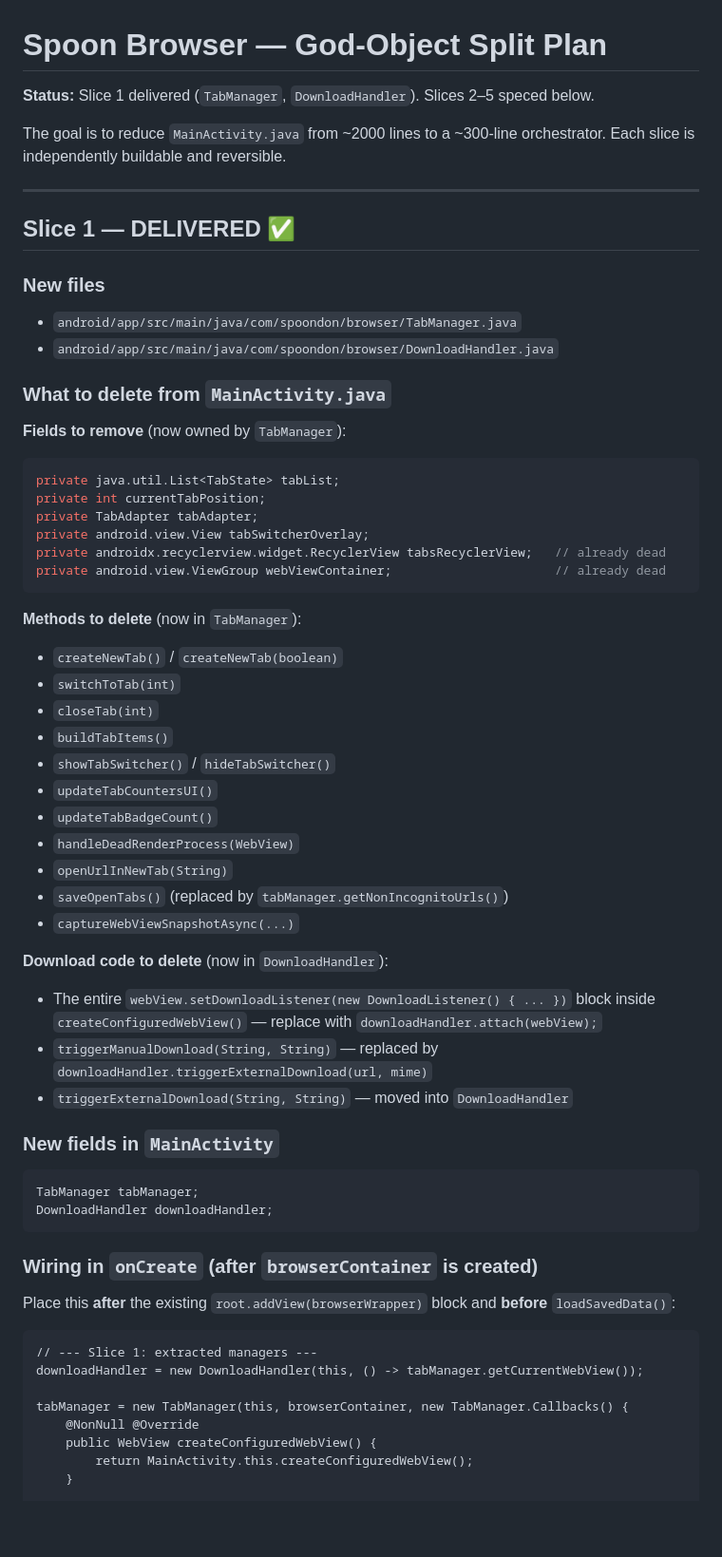
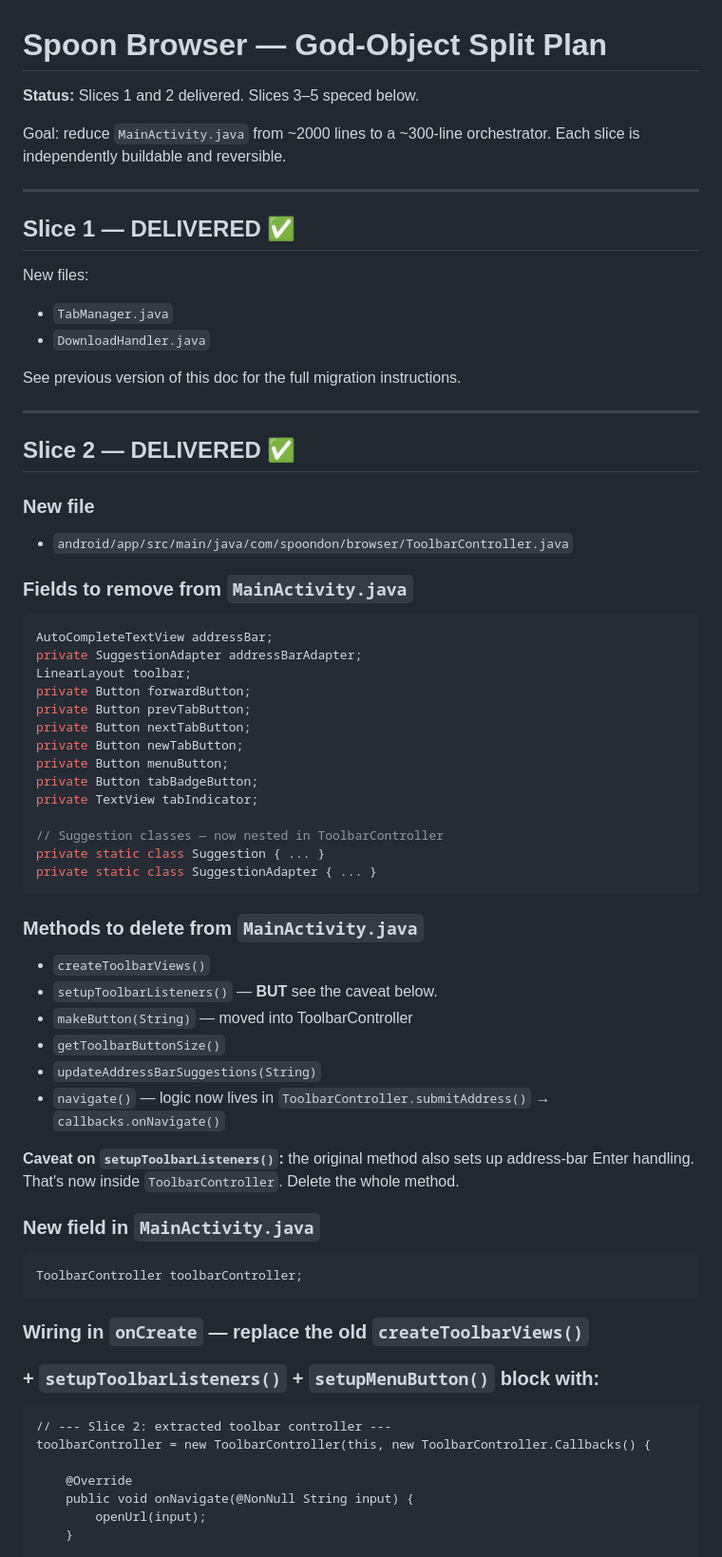
Before and after one commit to SpoonDon/spoon-browser, a Markdown page: REFACTORING.md, the part around one of its changes. Shown at 95% size. GitHub-like rendering; blank space fills up the shorter version.

````diff
--- a/REFACTORING.md
+++ b/REFACTORING.md
@@ -1,73 +1,77 @@
 # Spoon Browser — God-Object Split Plan
 
-**Status:** Slice 1 delivered (`TabManager`, `DownloadHandler`).
-Slices 2–5 speced below.
+**Status:** Slices 1 and 2 delivered.
+Slices 3–5 speced below.
 
-The goal is to reduce `MainActivity.java` from ~2000 lines to a ~300-line
-orchestrator. Each slice is independently buildable and reversible.
+Goal: reduce `MainActivity.java` from ~2000 lines to a ~300-line orchestrator.
+Each slice is independently buildable and reversible.
 
 ---
 
 ## Slice 1 — DELIVERED ✅
 
-### New files
-- `android/app/src/main/java/com/spoondon/browser/TabManager.java`
-- `android/app/src/main/java/com/spoondon/browser/DownloadHandler.java`
+New files:
+- `TabManager.java`
+- `DownloadHandler.java`
 
-### What to delete from `MainActivity.java`
+See previous version of this doc for the full migration instructions.
 
-**Fields to remove** (now owned by `TabManager`):
+---
+
+## Slice 2 — DELIVERED ✅
+
+### New file
+- `android/app/src/main/java/com/spoondon/browser/ToolbarController.java`
+
+### Fields to remove from `MainActivity.java`
+
 ```java
-private java.util.List<TabState> tabList;
-private int currentTabPosition;
-private TabAdapter tabAdapter;
-private android.view.View tabSwitcherOverlay;
-private androidx.recyclerview.widget.RecyclerView tabsRecyclerView;   // already dead
-private android.view.ViewGroup webViewContainer;                      // already dead
+AutoCompleteTextView addressBar;
+private SuggestionAdapter addressBarAdapter;
+LinearLayout toolbar;
+private Button forwardButton;
+private Button prevTabButton;
+private Button nextTabButton;
+private Button newTabButton;
+private Button menuButton;
+private Button tabBadgeButton;
+private TextView tabIndicator;
+
+// Suggestion classes — now nested in ToolbarController
+private static class Suggestion { ... }
+private static class SuggestionAdapter { ... }
 ```
 
-**Methods to delete** (now in `TabManager`):
+### Methods to delete from `MainActivity.java`
 
-- `createNewTab()` / `createNewTab(boolean)`
-- `switchToTab(int)`
-- `closeTab(int)`
-- `buildTabItems()`
-- `showTabSwitcher()` / `hideTabSwitcher()`
-- `updateTabCountersUI()`
-- `updateTabBadgeCount()`
-- `handleDeadRenderProcess(WebView)`
-- `openUrlInNewTab(String)`
-- `saveOpenTabs()` (replaced by `tabManager.getNonIncognitoUrls()`)
-- `captureWebViewSnapshotAsync(...)`
+- `createToolbarViews()`
+- `setupToolbarListeners()` — **BUT** see the caveat below.
+- `makeButton(String)` — moved into ToolbarController
+- `getToolbarButtonSize()`
+- `updateAddressBarSuggestions(String)`
+- `navigate()` — logic now lives in `ToolbarController.submitAddress()` → `callbacks.onNavigate()`
 
-**Download code to delete** (now in `DownloadHandler`):
+**Caveat on `setupToolbarListeners()`:** the original method also sets up
+address-bar Enter handling. That's now inside `ToolbarController`. Delete the
+whole method.
 
-- The entire `webView.setDownloadListener(new DownloadListener() { ... })` block
-inside `createConfiguredWebView()` — replace with `downloadHandler.attach(webView);`
-- `triggerManualDownload(String, String)` — replaced by
-`downloadHandler.triggerExternalDownload(url, mime)`
-- `triggerExternalDownload(String, String)` — moved into `DownloadHandler`
-
-### New fields in `MainActivity`
+### New field in `MainActivity.java`
 
 ```
-TabManager tabManager;
-DownloadHandler downloadHandler;
+ToolbarController toolbarController;
 ```
 
-### Wiring in `onCreate` (after `browserContainer` is created)
+### Wiring in `onCreate` — replace the old `createToolbarViews()`
 
-Place this **after** the existing `root.addView(browserWrapper)` block and
-**before** `loadSavedData()`:
+### + `setupToolbarListeners()` + `setupMenuButton()` block with:
 
 ```
-// --- Slice 1: extracted managers ---
-downloadHandler = new DownloadHandler(this, () -> tabManager.getCurrentWebView());
+// --- Slice 2: extracted toolbar controller ---
+toolbarController = new ToolbarController(this, new ToolbarController.Callbacks() {
 
-tabManager = new TabManager(this, browserContainer, new TabManager.Callbacks() {
-    @NonNull @Override
-    public WebView createConfiguredWebView() {
-        return MainActivity.this.createConfiguredWebView();
+    @Override
+    public void onNavigate(@NonNull String input) {
+        openUrl(input);
     }
 
     @Override
````
Also changed, not shown: other parts of REFACTORING.md (+197 -186 lines).
